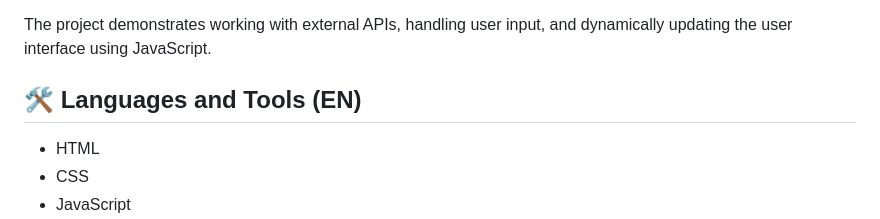
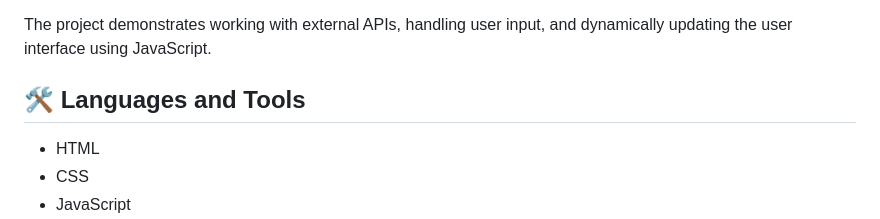
Before and after one commit to Alisa-Popovuch/Weather-Forecast, a Markdown page: README.md, the part around one of its changes. GitHub-like rendering.

```diff
--- a/README.md
+++ b/README.md
@@ -79,7 +80,7 @@ Users enter a city name and receive real-time weather information such as temper
 
 The project demonstrates working with external APIs, handling user input, and dynamically updating the user interface using JavaScript.
 
-## 🛠️ Languages and Tools (EN)
+## 🛠️ Languages and Tools
 
 - HTML
 - CSS
```
Also changed, not shown: other parts of README.md (+5 -4 lines).
